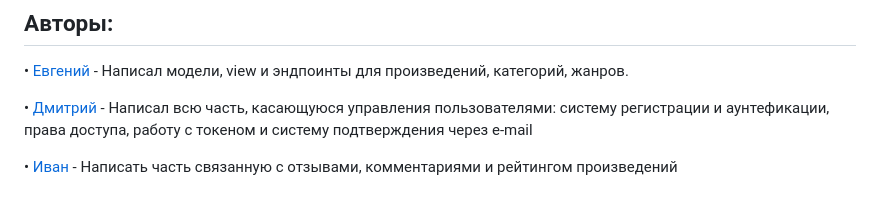
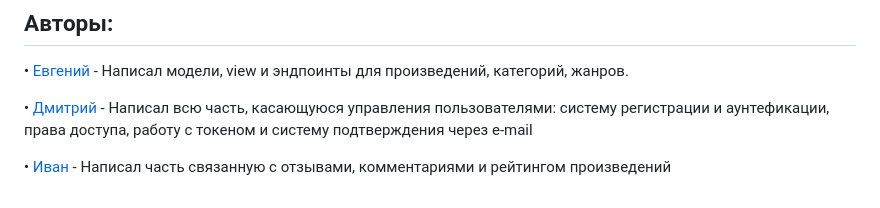
Before and after one commit to ClinkyClink/api_yamdb, a Markdown page: README.md, the part around the change. GitHub-like rendering.

```diff
--- a/README.md
+++ b/README.md
@@ -138,4 +138,4 @@ GET http://127.0.0.1:8000/api/v1/titles/{title_id}/reviews/
 
 • [Дмитрий](https://github.com/KuksinDm) - Написал всю часть, касающуюся управления пользователями: систему регистрации и аунтефикации, права доступа, работу с токеном и систему подтверждения через e-mail
 
-• [Иван](https://github.com/IvanBobrov1) - Написать часть связанную с отзывами, комментариями и рейтингом произведений
+• [Иван](https://github.com/IvanBobrov1) - Написал часть связанную с отзывами, комментариями и рейтингом произведений
```
